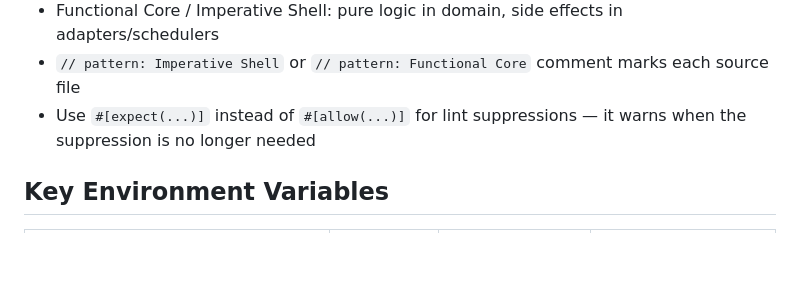
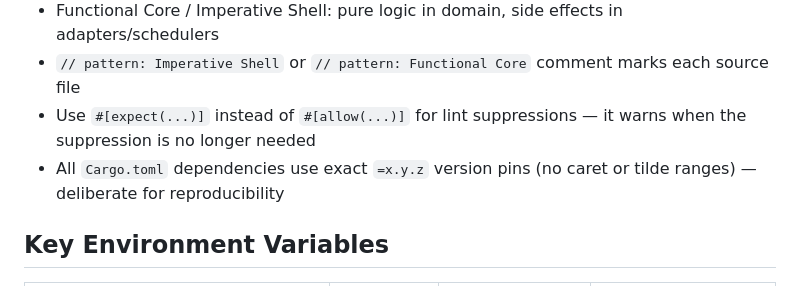
Before and after one commit to ibcoleman/districtlive-server, a Markdown page: CLAUDE.md, the part around the change. Drawn GitHub-style; blank space fills up the shorter version.

Commit message:
docs: update project context for rust-port merge
Add exact dependency pin convention to root CLAUDE.md Conventions section;
all other rust-port changes (RETURNING id pattern, test guard, pattern comments) are
internal implementation details with no contract impact.

Co-Authored-By: Claude Sonnet 4.6 <noreply@anthropic.com>

```diff
--- a/CLAUDE.md
+++ b/CLAUDE.md
@@ -46,6 +46,7 @@ Hexagonal / ports-and-adapters:
 - Functional Core / Imperative Shell: pure logic in domain, side effects in adapters/schedulers
 - `// pattern: Imperative Shell` or `// pattern: Functional Core` comment marks each source file
 - Use `#[expect(...)]` instead of `#[allow(...)]` for lint suppressions — it warns when the suppression is no longer needed
+- All `Cargo.toml` dependencies use exact `=x.y.z` version pins (no caret or tilde ranges) — deliberate for reproducibility
 
 ## Key Environment Variables
 | Variable | Required | Default | Purpose |
```
